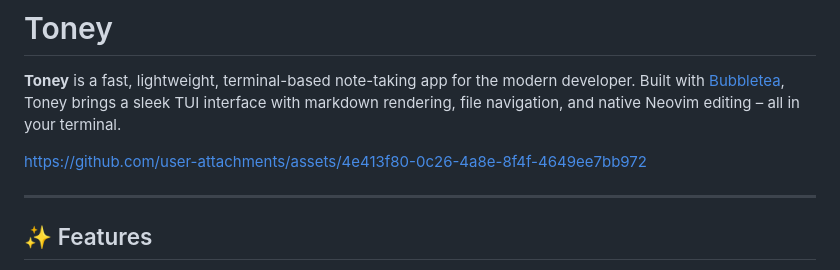
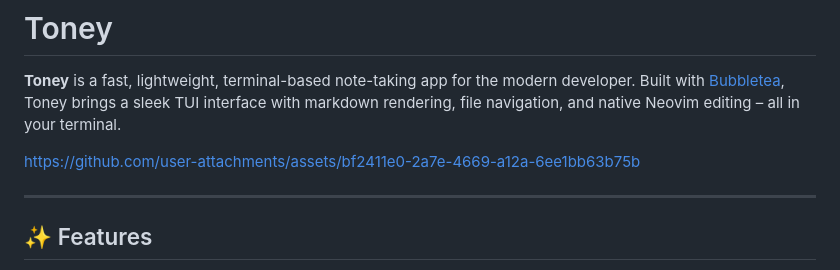
Before and after one commit to SourcewareLab/Toney, a Markdown page: README.md, the part around the change. GitHub-like rendering.

```diff
--- a/README.md
+++ b/README.md
@@ -2,7 +2,11 @@
 
 **Toney** is a fast, lightweight, terminal-based note-taking app for the modern developer. Built with [Bubbletea](https://github.com/charmbracelet/bubbletea), Toney brings a sleek TUI interface with markdown rendering, file navigation, and native Neovim editing – all in your terminal.
 
-https://github.com/user-attachments/assets/4e413f80-0c26-4a8e-8f4f-4649ee7bb972
+
+
+https://github.com/user-attachments/assets/bf2411e0-2a7e-4669-a12a-6ee1bb63b75b
+
+
 
 ---
 
```
